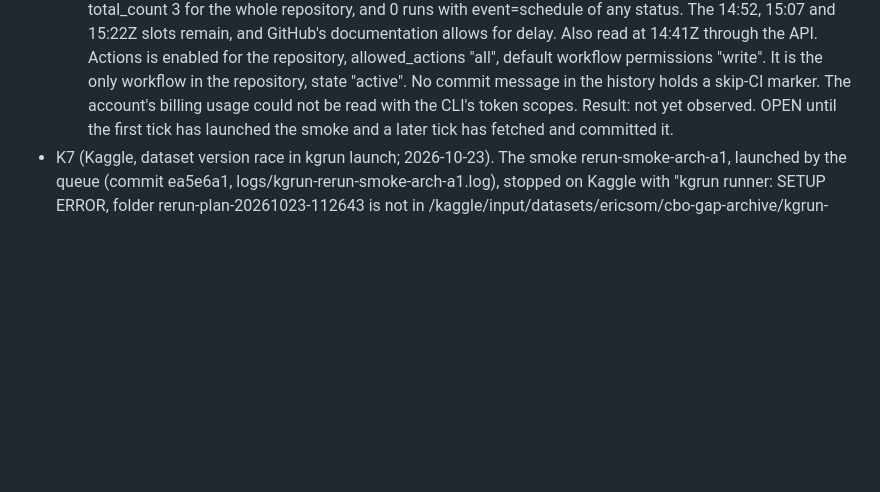
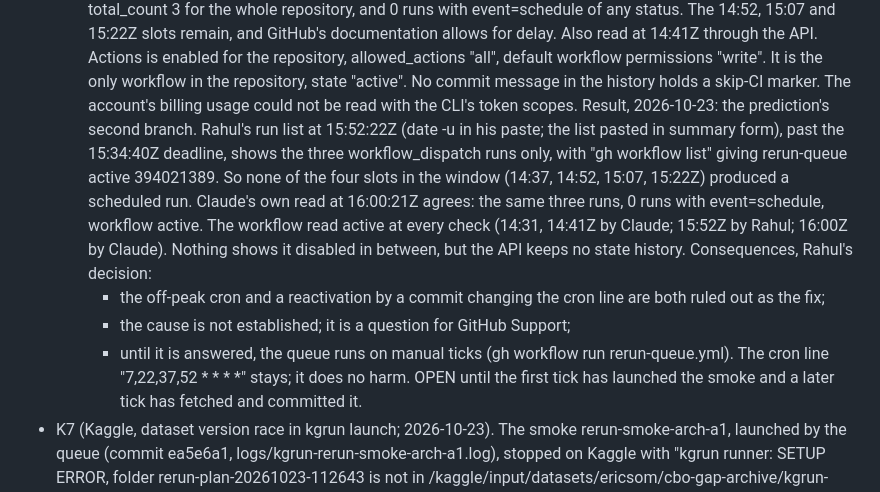
Before and after one commit to rahul-k-mishra/cbo-gap-final, a Markdown page: notes/DEFECT_LEDGER.md, the part around the change. GitHub-like rendering; blank space fills up the shorter version.

Commit message:
Ledger K6: schedule test result, no scheduled run within 60 minutes; Support question, manual ticks
From Rahul's run list at 15:52:22Z and the API at 16:00:21Z: 0 schedule-event
runs across the 14:37, 14:52, 15:07 and 15:22Z slots, workflow active.

Co-Authored-By: Claude Opus 5.5 <noreply@anthropic.com>

```diff
--- a/notes/DEFECT_LEDGER.md
+++ b/notes/DEFECT_LEDGER.md
@@ -2031,7 +2031,23 @@ ENVIRONMENT.md (G2 closed).
     No commit message in the history holds a skip-CI marker. The
     account's billing usage could not be read with the CLI's token
     scopes.
-    Result: not yet observed.
+    Result, 2026-10-23: the prediction's second branch. Rahul's run list
+    at 15:52:22Z (date -u in his paste; the list pasted in summary form),
+    past the 15:34:40Z deadline, shows the three workflow_dispatch runs
+    only, with "gh workflow list" giving rerun-queue active 394021389.
+    So none of the four slots in the window (14:37, 14:52, 15:07,
+    15:22Z) produced a scheduled run. Claude's own read at 16:00:21Z
+    agrees: the same three runs, 0 runs with event=schedule, workflow
+    active. The workflow read active at every check (14:31, 14:41Z by
+    Claude; 15:52Z by Rahul; 16:00Z by Claude). Nothing shows it
+    disabled in between, but the API keeps no state history.
+    Consequences, Rahul's decision:
+    - the off-peak cron and a reactivation by a commit changing the cron
+      line are both ruled out as the fix;
+    - the cause is not established; it is a question for GitHub Support;
+    - until it is answered, the queue runs on manual ticks
+      (gh workflow run rerun-queue.yml).
+    The cron line "7,22,37,52 * * * *" stays; it does no harm.
   OPEN until the first tick has launched the smoke and a later tick has
   fetched and committed it.
 - K7 (Kaggle, dataset version race in kgrun launch; 2026-10-23). The smoke
```
